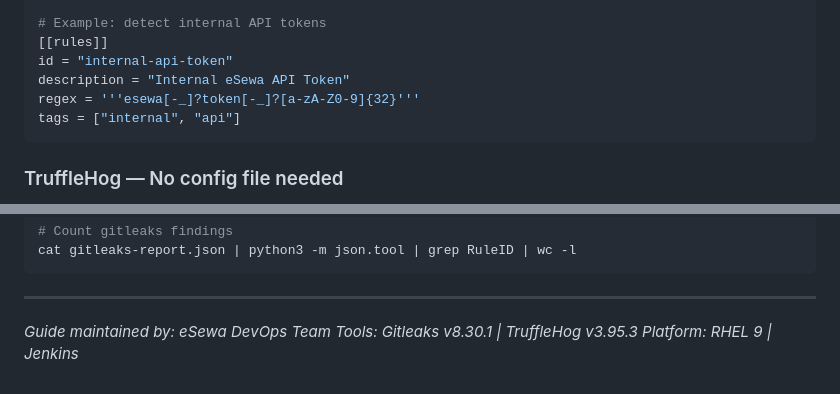
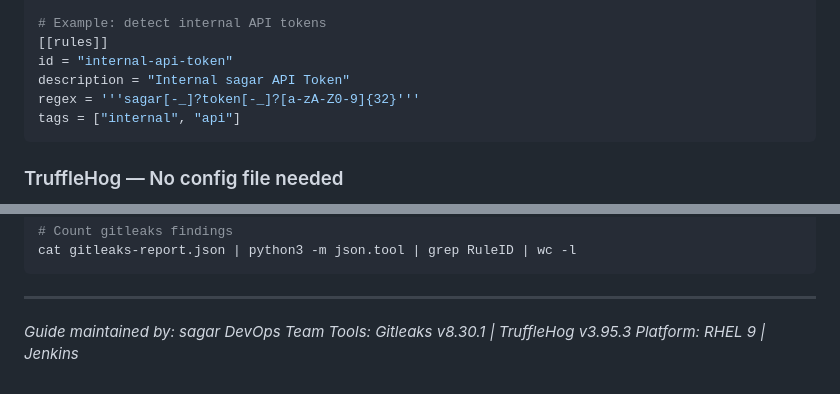
Before and after one commit to UnstopableSafar08/DevOps, a Markdown page: jenkins/gitleaks-trufflehog-jenkins-guide.md, 2 parts joined by grey strips. Rendered like a GitHub page.

````diff
--- a/jenkins/gitleaks-trufflehog-jenkins-guide.md
+++ b/jenkins/gitleaks-trufflehog-jenkins-guide.md
@@ -205,8 +205,8 @@ regexes = [
 # Example: detect internal API tokens
 [[rules]]
 id = "internal-api-token"
-description = "Internal eSewa API Token"
-regex = '''esewa[-_]?token[-_]?[a-zA-Z0-9]{32}'''
+description = "Internal sagar API Token"
+regex = '''sagar[-_]?token[-_]?[a-zA-Z0-9]{32}'''
 tags = ["internal", "api"]
 ```
 
@@ -626,6 +626,6 @@ cat gitleaks-report.json | python3 -m json.tool | grep RuleID | wc -l
 
 ---
 
-*Guide maintained by: eSewa DevOps Team*
+*Guide maintained by: sagar DevOps Team*
 *Tools: Gitleaks v8.30.1 | TruffleHog v3.95.3*
 *Platform: RHEL 9 | Jenkins*
````
